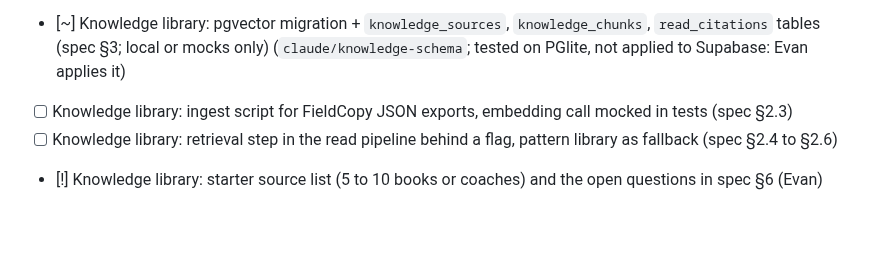
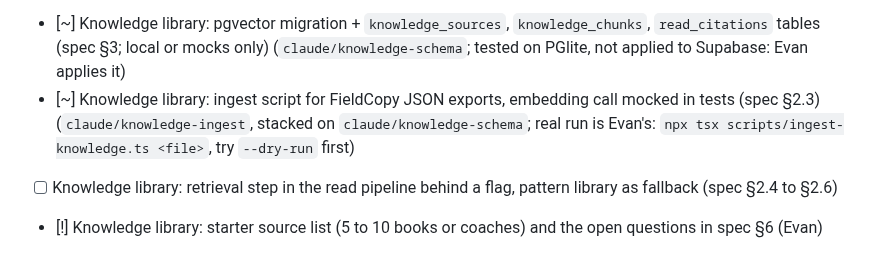
Before and after one commit to evanwilliamk/scora, a Markdown page: PLAN.md, the part around the change. Drawn GitHub-style; blank space fills up the shorter version.

```diff
--- a/PLAN.md
+++ b/PLAN.md
@@ -34,7 +34,7 @@ Legend: `[ ]` open, `[x]` done, `[~]` branch ready for review, `[!]` blocked or
 - [ ] Port the 5 remaining v0.3 pattern entries (12 total). Stopgap only: the knowledge library replaces the "20+ entries" goal (Evan, 2026-10-13)
 - [x] Knowledge library spec `11_SCORA_Knowledge_Library_Spec_v0_1.md` (merged 2026-10-15 from `claude/knowledge-library-spec`)
 - [~] Knowledge library: pgvector migration + `knowledge_sources`, `knowledge_chunks`, `read_citations` tables (spec §3; local or mocks only) (`claude/knowledge-schema`; tested on PGlite, not applied to Supabase: Evan applies it)
-- [ ] Knowledge library: ingest script for FieldCopy JSON exports, embedding call mocked in tests (spec §2.3)
+- [~] Knowledge library: ingest script for FieldCopy JSON exports, embedding call mocked in tests (spec §2.3) (`claude/knowledge-ingest`, stacked on `claude/knowledge-schema`; real run is Evan's: `npx tsx scripts/ingest-knowledge.ts <file>`, try `--dry-run` first)
 - [ ] Knowledge library: retrieval step in the read pipeline behind a flag, pattern library as fallback (spec §2.4 to §2.6)
 - [!] Knowledge library: starter source list (5 to 10 books or coaches) and the open questions in spec §6 (Evan)
 - [ ] Card tap-to-expand with a card-expansion prompt (Free tier, card level only)
```
Also changed, not shown: DECISIONS.md (+8 -0 lines).
